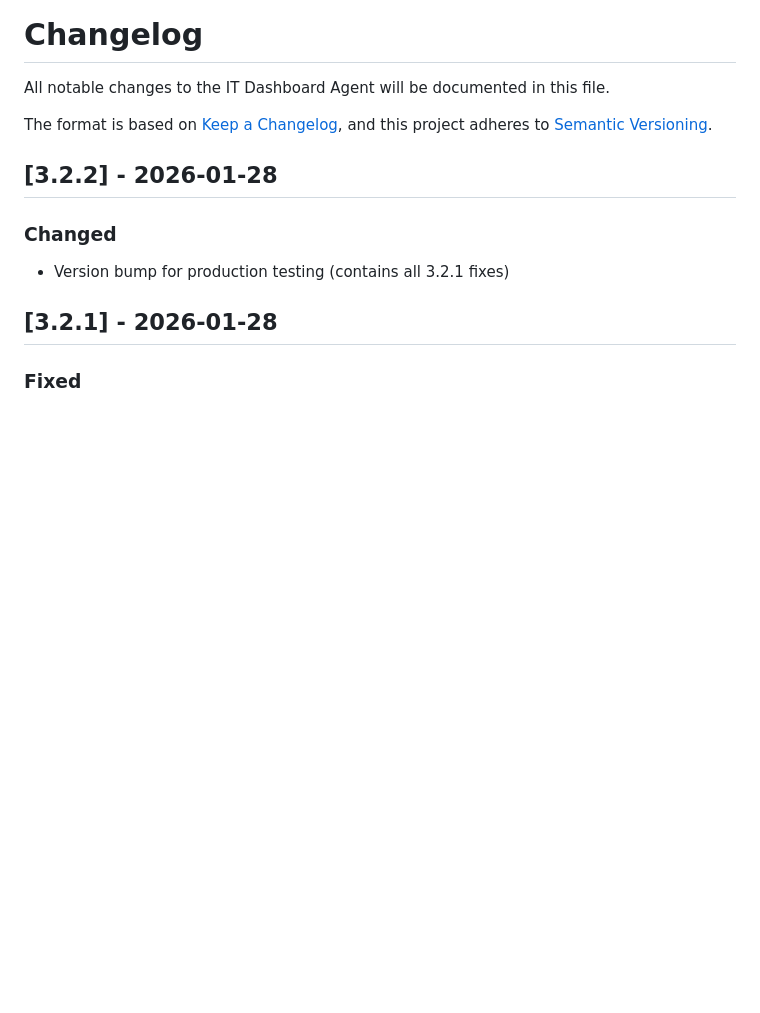
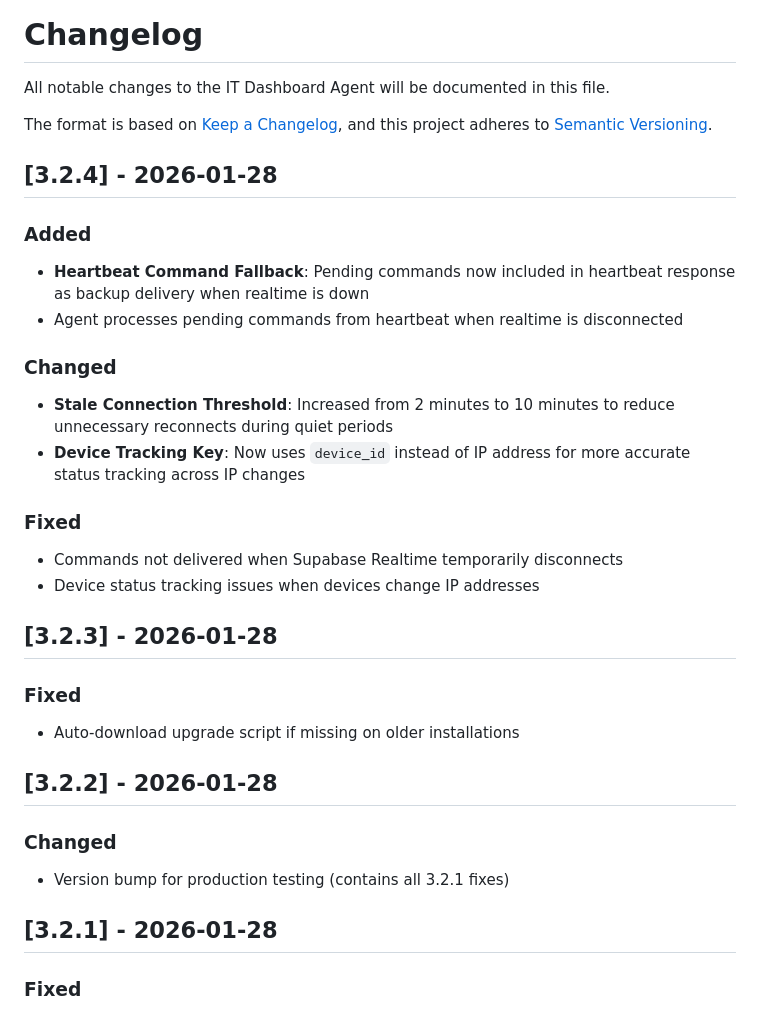
Before and after one commit to velocityeu/it-dashboard-agent, a Markdown page: CHANGELOG.md, the part around the change. Drawn GitHub-style; blank space fills up the shorter version.

Commit message:
docs: Update changelog for v3.2.4
Co-Authored-By: Claude Opus 4.5 <noreply@anthropic.com>

```diff
--- a/CHANGELOG.md
+++ b/CHANGELOG.md
@@ -4,6 +4,25 @@ All notable changes to the IT Dashboard Agent will be documented in this file.
 
 The format is based on [Keep a Changelog](https://keepachangelog.com/en/1.0.0/),
 and this project adheres to [Semantic Versioning](https://semver.org/spec/v2.0.0.html).
+
+## [3.2.4] - 2026-01-28
+
+### Added
+- **Heartbeat Command Fallback**: Pending commands now included in heartbeat response as backup delivery when realtime is down
+- Agent processes pending commands from heartbeat when realtime is disconnected
+
+### Changed
+- **Stale Connection Threshold**: Increased from 2 minutes to 10 minutes to reduce unnecessary reconnects during quiet periods
+- **Device Tracking Key**: Now uses `device_id` instead of IP address for more accurate status tracking across IP changes
+
+### Fixed
+- Commands not delivered when Supabase Realtime temporarily disconnects
+- Device status tracking issues when devices change IP addresses
+
+## [3.2.3] - 2026-01-28
+
+### Fixed
+- Auto-download upgrade script if missing on older installations
 
 ## [3.2.2] - 2026-01-28
 
```
